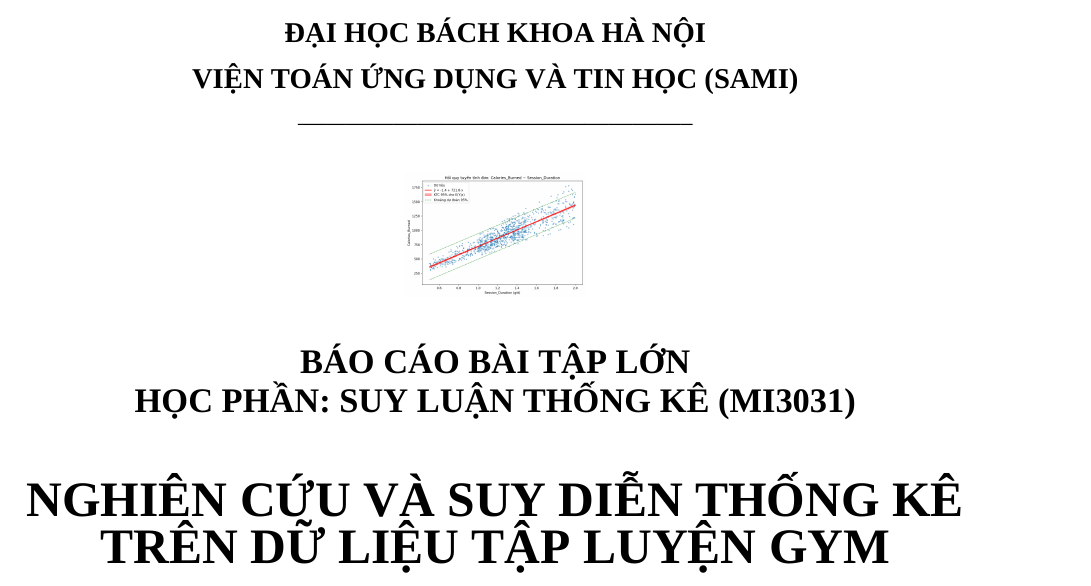
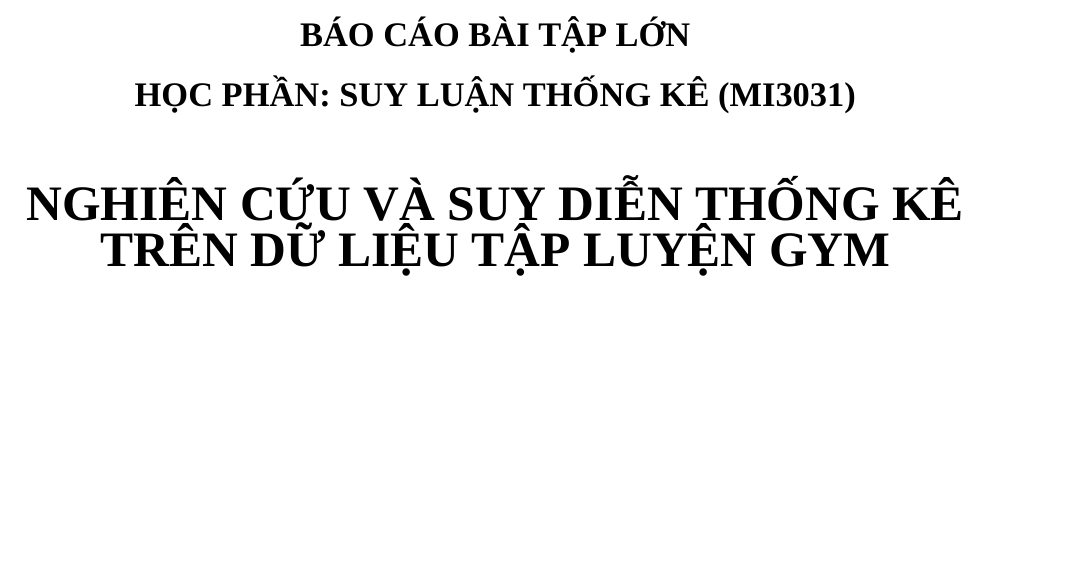
Before and after one commit to thhaaaoooo2006/SLTK_Nhom-18_Gym-Members-Exercise, a LaTeX document (report/BaoCao_SLTK_Nhom18.tex): part of page 1 of 16, cut at the place of the change, the shorter picture padded with empty space. Compiled offline with XeLaTeX; a missing font is replaced by an installed copy or a similar font.

Commit message:
style(report): remove header and plot from cover page

```diff
--- a/report/BaoCao_SLTK_Nhom18.tex
+++ b/report/BaoCao_SLTK_Nhom18.tex
@@ -33,12 +33,9 @@
 % ==================== TRANG BÌA ====================
 \begin{titlepage}
 \begin{center}
-    {\large\bfseries ĐẠI HỌC BÁCH KHOA HÀ NỘI}\\[5pt]
-    {\large\bfseries VIỆN TOÁN ỨNG DỤNG VÀ TIN HỌC (SAMI)}\\[3pt]
-    --------------------------------------------------\\[20pt]
-    \includegraphics[width=3.2cm]{../outputs/figures/05_regression_fit.png}\\[20pt] % Placeholder icon or fit plot
-    {\Large\bfseries BÁO CÁO BÀI TẬP LỚN}\\
-    {\Large\bfseries HỌC PHẦN: SUY LUẬN THỐNG KÊ (MI3031)}\\[25pt]
+    \vspace*{1.5cm}
+    {\Large\bfseries BÁO CÁO BÀI TẬP LỚN}\\[10pt]
+    {\Large\bfseries HỌC PHẦN: SUY LUẬN THỐNG KÊ (MI3031)}\\[30pt]
 
     {\huge\bfseries NGHIÊN CỨU VÀ SUY DIỄN THỐNG KÊ TRÊN DỮ LIỆU TẬP LUYỆN GYM}\\[10pt]
     {\LARGE\itshape (Gym Members Exercise Tracking Analysis)}\\[40pt]
```
Also changed, not shown: report/BaoCao_SLTK_Nhom18.pdf.
